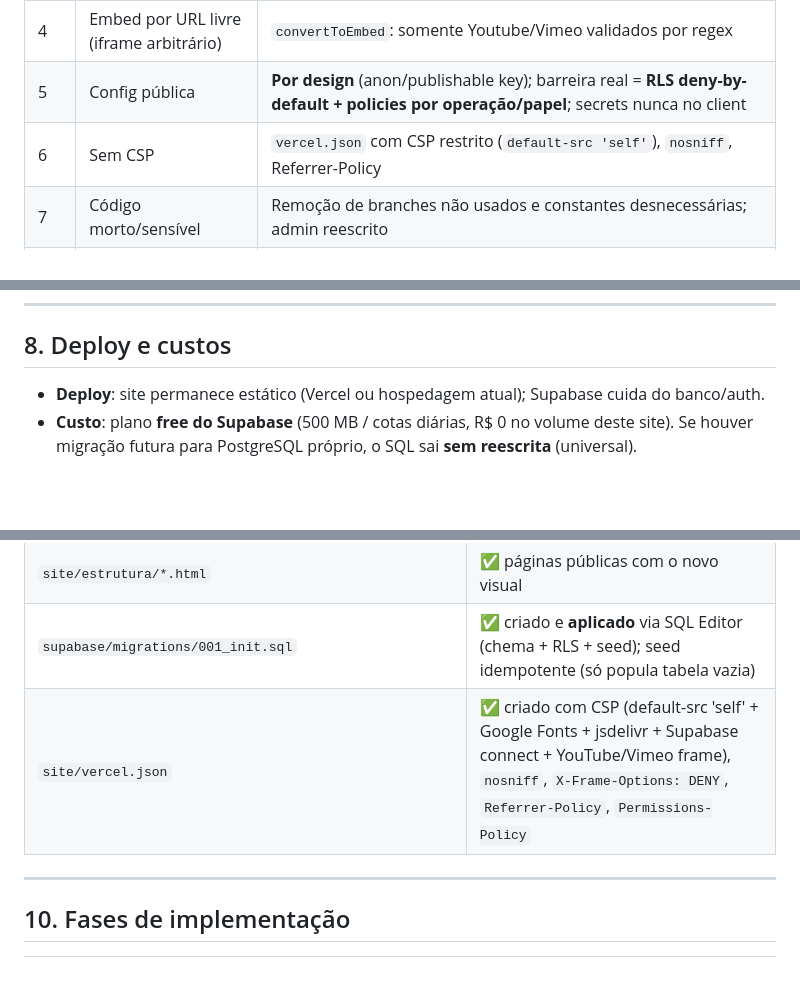
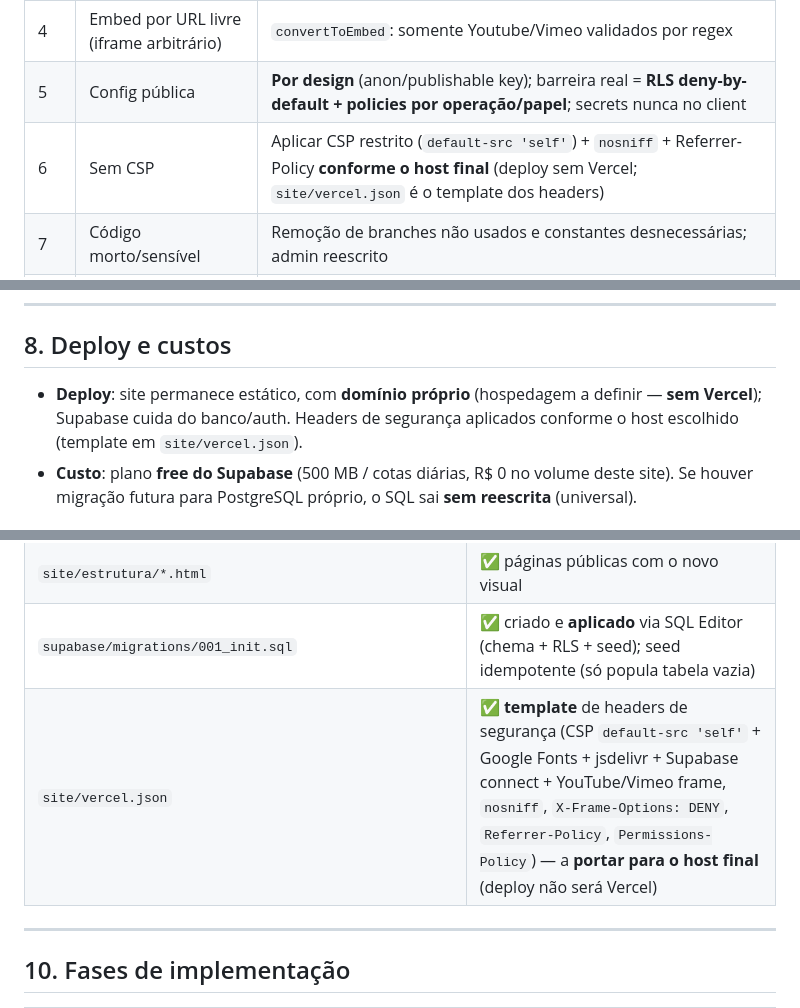
Before and after one commit to pMedeirosA/ufpb, a Markdown page: site/plano-supabase.md, 3 parts joined by grey strips. Drawn GitHub-style; blank space fills up the shorter version.

```diff
--- a/site/plano-supabase.md
+++ b/site/plano-supabase.md
@@ -101,7 +101,7 @@ create policy "poetisas admin write" on poetisas
 | 2/3 | XSS → innerHTML sem escape | `escapeHtml` em **toda** string do banco antes do DOM (site e admin) |
 | 4 | Embed por URL livre (iframe arbitrário) | `convertToEmbed`: somente Youtube/Vimeo validados por regex |
 | 5 | Config pública | **Por design** (anon/publishable key); barreira real = **RLS deny-by-default + policies por operação/papel**; secrets nunca no client |
-| 6 | Sem CSP | `vercel.json` com CSP restrito (`default-src 'self'`), `nosniff`, Referrer-Policy |
+| 6 | Sem CSP | Aplicar CSP restrito (`default-src 'self'`) + `nosniff` + Referrer-Policy **conforme o host final** (deploy sem Vercel; `site/vercel.json` é o template dos headers) |
 | 7 | Código morto/sensível | Remoção de branches não usados e constantes desnecessárias; admin reescrito |
 | 8 | Sem rate limiting / força bruta | **Google OAuth** gerencia credenciais; monitoração via log de auditoria do Supabase. Nota: a Data API do Supabase não permite restringir CORS no dashboard (header é `*` fixo — não há "Allowed Origins"); por isso a defesa real é 100% RLS |
 | 9 | Validação client-side como única defesa | **RLS server-side** é a defesa real; validação client = UX, não segurança |
@@ -164,8 +164,7 @@ o Auth responde `400 validation_failed — Unsupported provider: provider is not
 
 ## 8. Deploy e custos
 
-- **Deploy**: site permanece estático (Vercel ou hospedagem atual); Supabase cuida do
-  banco/auth.
+- **Deploy**: site permanece estático, com **domínio próprio** (hospedagem a definir — **sem Vercel**); Supabase cuida do banco/auth. Headers de segurança aplicados conforme o host escolhido (template em `site/vercel.json`).
 - **Custo**: plano **free do Supabase** (500 MB / cotas diárias, R$ 0 no volume deste site).
   Se houver migração futura para PostgreSQL próprio, o SQL sai **sem reescrita** (universal).
 
@@ -223,7 +222,7 @@ o Auth responde `400 validation_failed — Unsupported provider: provider is not
 | `site/back/{acervo,home,biografias,poetisa,common}.js` | ✅ criados (leitura + fallback) |
 | `site/estrutura/*.html` | ✅ páginas públicas com o novo visual |
 | `supabase/migrations/001_init.sql` | ✅ criado e **aplicado** via SQL Editor (chema + RLS + seed); seed idempotente (só popula tabela vazia) |
-| `site/vercel.json` | ✅ criado com CSP (default-src 'self' + Google Fonts + jsdelivr + Supabase connect + YouTube/Vimeo frame), `nosniff`, `X-Frame-Options: DENY`, `Referrer-Policy`, `Permissions-Policy` |
+| `site/vercel.json` | ✅ **template** de headers de segurança (CSP `default-src 'self'` + Google Fonts + jsdelivr + Supabase connect + YouTube/Vimeo frame, `nosniff`, `X-Frame-Options: DENY`, `Referrer-Policy`, `Permissions-Policy`) — a **portar para o host final** (deploy não será Vercel) |
 
 ---
 
```
Also changed, not shown: other parts of site/plano-supabase.md (+1 -1 lines), backend.md (+2 -2 lines), memoria.md (+3 -2 lines).
